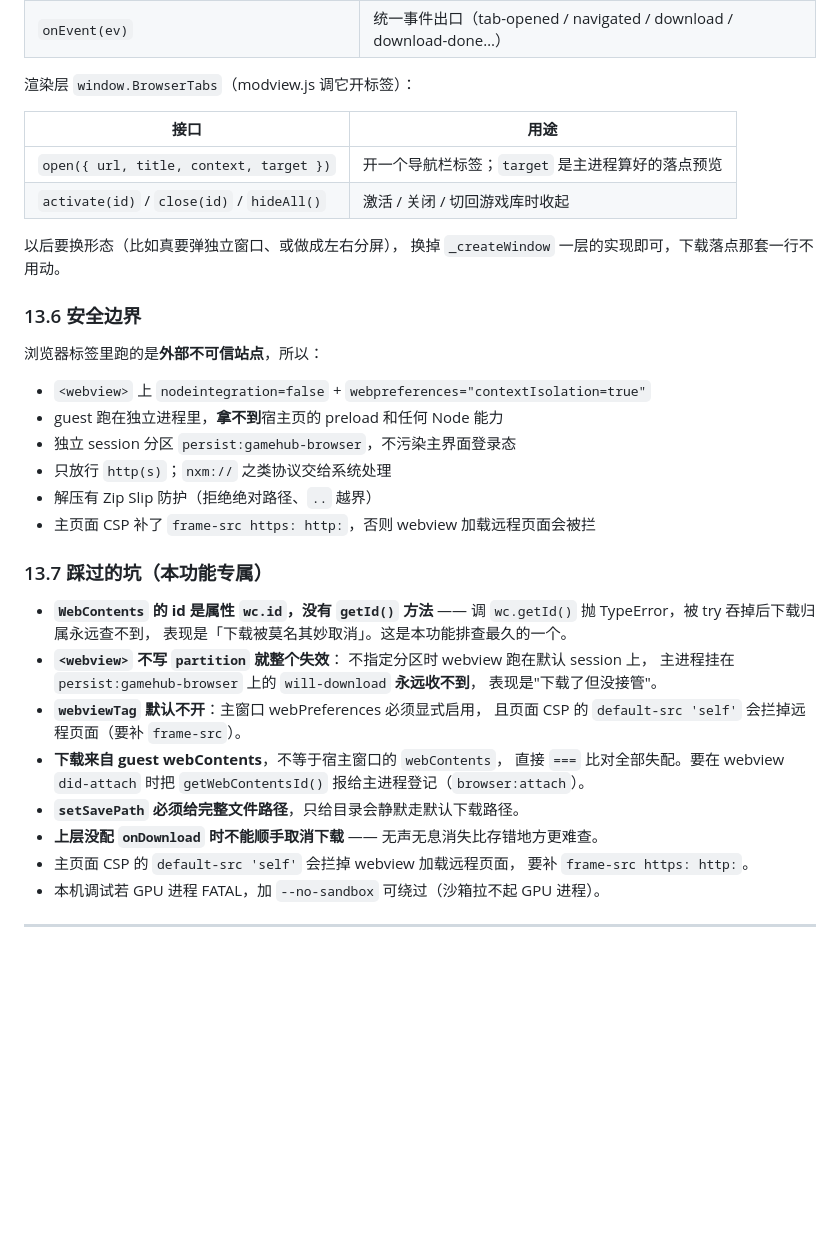
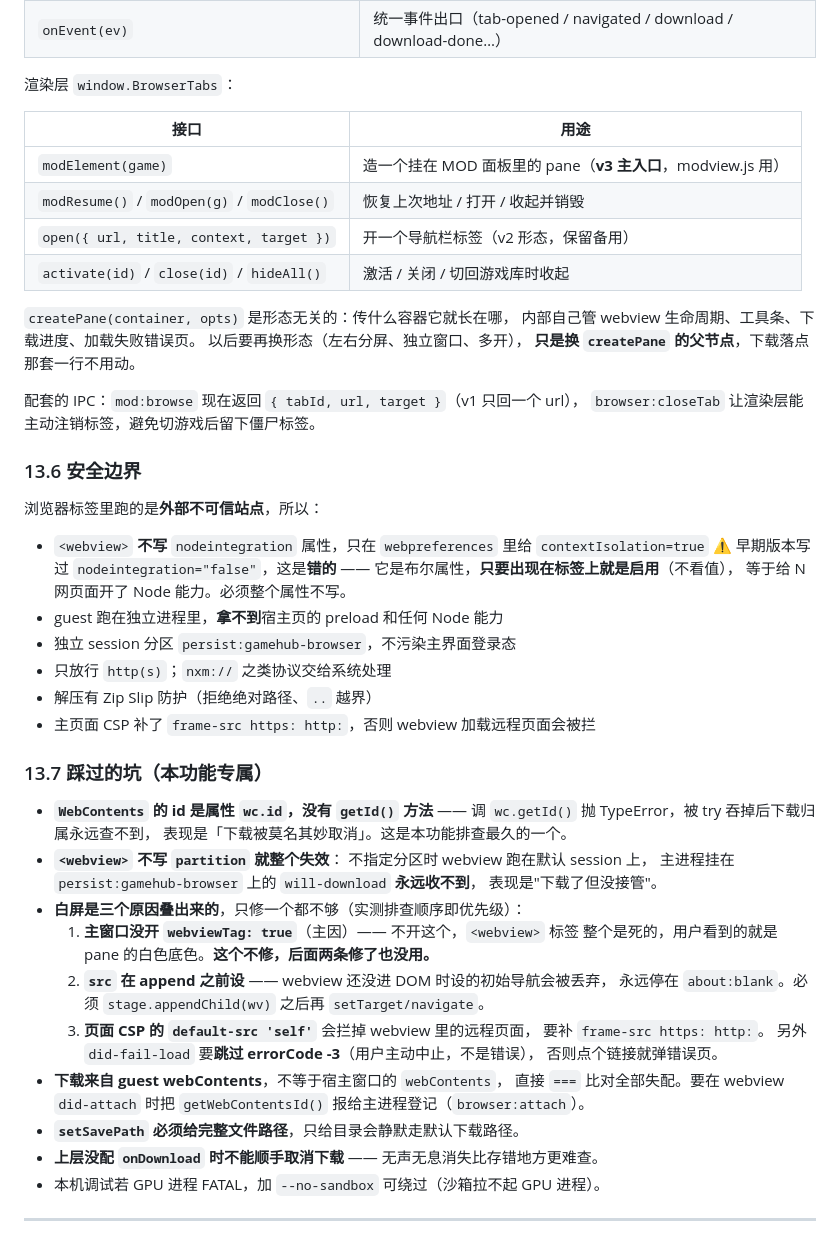
Before and after one commit to luoyupan/GameHub, a Markdown page: docs/技术文档.md, the part around one of its changes. Drawn GitHub-style; blank space fills up the shorter version.

Commit message:
文档：第13章更新到 v1.1.2 内嵌形态，修正 nodeintegration 描述，新增 Git TLS 排错（16.7）

```diff
--- a/docs/技术文档.md
+++ b/docs/技术文档.md
@@ -606,21 +616,32 @@ html[data-desktop-material] {
 | `onDownload(info)` | 问主进程「存哪」，支持返回 Promise —— 换落点策略只改这一个回调 |
 | `onEvent(ev)` | 统一事件出口（tab-opened / navigated / download / download-done…） |
 
-渲染层 `window.BrowserTabs`（modview.js 调它开标签）：
+渲染层 `window.BrowserTabs`：
 
 | 接口 | 用途 |
 |---|---|
-| `open({ url, title, context, target })` | 开一个导航栏标签；`target` 是主进程算好的落点预览 |
+| `modElement(game)` | 造一个挂在 MOD 面板里的 pane（**v3 主入口**，modview.js 用） |
+| `modResume()` / `modOpen(g)` / `modClose()` | 恢复上次地址 / 打开 / 收起并销毁 |
+| `open({ url, title, context, target })` | 开一个导航栏标签（v2 形态，保留备用） |
 | `activate(id)` / `close(id)` / `hideAll()` | 激活 / 关闭 / 切回游戏库时收起 |
 
-以后要换形态（比如真要弹独立窗口、或做成左右分屏），
-换掉 `_createWindow` 一层的实现即可，下载落点那套一行不用动。
+`createPane(container, opts)` 是形态无关的：传什么容器它就长在哪，
+内部自己管 webview 生命周期、工具条、下载进度、加载失败错误页。
+以后要再换形态（左右分屏、独立窗口、多开），
+**只是换 `createPane` 的父节点**，下载落点那套一行不用动。
+
+配套的 IPC：`mod:browse` 现在返回 `{ tabId, url, target }`（v1 只回一个 url），
+`browser:closeTab` 让渲染层能主动注销标签，避免切游戏后留下僵尸标签。
 
 ### 13.6 安全边界
 
 浏览器标签里跑的是**外部不可信站点**，所以：
 
-- `<webview>` 上 `nodeintegration=false` + `webpreferences="contextIsolation=true"`
+- `<webview>` **不写** `nodeintegration` 属性，只在 `webpreferences` 里给
+  `contextIsolation=true`
+  ⚠ 早期版本写过 `nodeintegration="false"`，这是**错的** ——
+  它是布尔属性，**只要出现在标签上就是启用**（不看值），
+  等于给 N 网页面开了 Node 能力。必须整个属性不写。
 - guest 跑在独立进程里，**拿不到**宿主页的 preload 和任何 Node 能力
 - 独立 session 分区 `persist:gamehub-browser`，不污染主界面登录态
 - 只放行 `http(s)`；`nxm://` 之类协议交给系统处理
@@ -636,15 +657,20 @@ html[data-desktop-material] {
   不指定分区时 webview 跑在默认 session 上，
   主进程挂在 `persist:gamehub-browser` 上的 `will-download` **永远收不到**，
   表现是"下载了但没接管"。
-- **`webviewTag` 默认不开**：主窗口 webPreferences 必须显式启用，
-  且页面 CSP 的 `default-src 'self'` 会拦掉远程页面（要补 `frame-src`）。
+- **白屏是三个原因叠出来的**，只修一个都不够（实测排查顺序即优先级）：
+  1. **主窗口没开 `webviewTag: true`**（主因）—— 不开这个，`<webview>` 标签
+     整个是死的，用户看到的就是 pane 的白色底色。**这个不修，后面两条修了也没用。**
+  2. **`src` 在 append 之前设** —— webview 还没进 DOM 时设的初始导航会被丢弃，
+     永远停在 `about:blank`。必须 `stage.appendChild(wv)` 之后再 `setTarget/navigate`。
+  3. **页面 CSP 的 `default-src 'self'`** 会拦掉 webview 里的远程页面，
+     要补 `frame-src https: http:`。
+  另外 `did-fail-load` 要**跳过 errorCode -3**（用户主动中止，不是错误），
+  否则点个链接就弹错误页。
 - **下载来自 guest webContents**，不等于宿主窗口的 `webContents`，
   直接 `===` 比对全部失配。要在 webview `did-attach` 时把
   `getWebContentsId()` 报给主进程登记（`browser:attach`）。
 - **`setSavePath` 必须给完整文件路径**，只给目录会静默走默认下载路径。
 - **上层没配 `onDownload` 时不能顺手取消下载** —— 无声无息消失比存错地方更难查。
-- 主页面 CSP 的 `default-src 'self'` 会拦掉 webview 加载远程页面，
-  要补 `frame-src https: http:`。
 - 本机调试若 GPU 进程 FATAL，加 `--no-sandbox` 可绕过（沙箱拉不起 GPU 进程）。
 
 ---
```
Also changed, not shown: other parts of docs/技术文档.md (+53 -7 lines).
